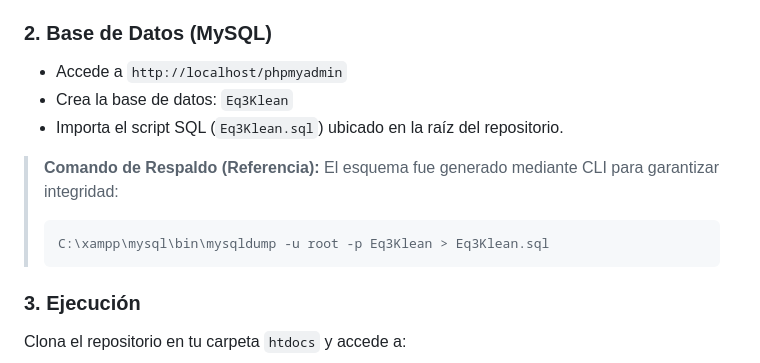
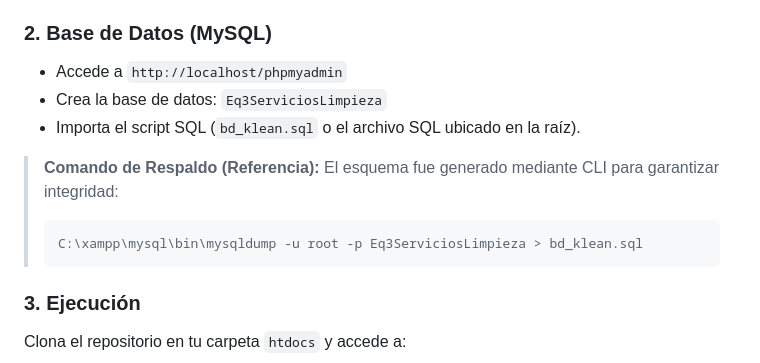
Before and after one commit to LilianaVo/Klean---Soluciones-urbanas-de-limpieza., a Markdown page: README.md, the part around the change. Drawn GitHub-style.

Commit message:
Change database name and SQL import file in README
Updated database name and import instructions in README.

````diff
--- a/README.md
+++ b/README.md
@@ -74,13 +74,13 @@ Asegúrate de tener el servicio **Apache** y **MySQL** activos en el panel de co
 
 ### 2. Base de Datos (MySQL)
 * Accede a `http://localhost/phpmyadmin`
-* Crea la base de datos: `Eq3Klean`
-* Importa el script SQL (`Eq3Klean.sql`) ubicado en la raíz del repositorio.
+* Crea la base de datos: `Eq3ServiciosLimpieza`
+* Importa el script SQL (`bd_klean.sql` o el archivo SQL ubicado en la raíz).
 
 > **Comando de Respaldo (Referencia):**
 > El esquema fue generado mediante CLI para garantizar integridad:
 > ```bash
-> C:\xampp\mysql\bin\mysqldump -u root -p Eq3Klean > Eq3Klean.sql
+> C:\xampp\mysql\bin\mysqldump -u root -p Eq3ServiciosLimpieza > bd_klean.sql
 > ```
 
 ### 3. Ejecución
````
